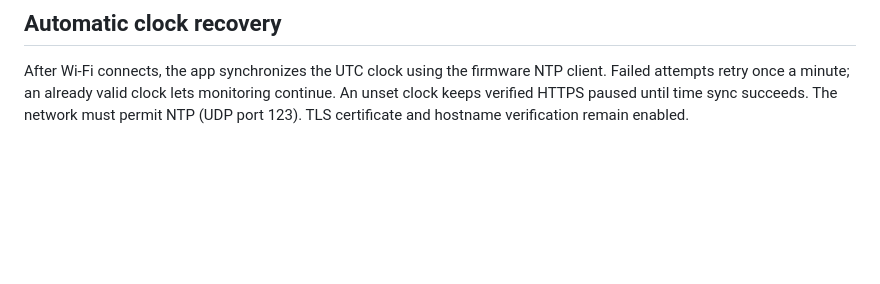
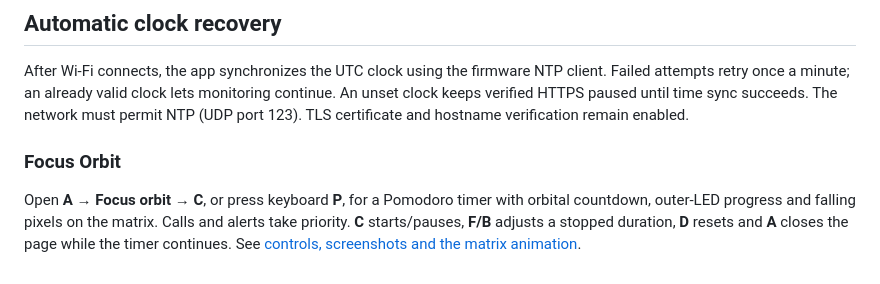
Before and after one commit to devnulluk/tildagon-3cx-monitor, a Markdown page: README.md, the part around the change. Drawn GitHub-style; blank space fills up the shorter version.

Commit message:
Add Focus Orbit timer with ring progress and matrix comet rain

```diff
--- a/README.md
+++ b/README.md
@@ -199,3 +199,7 @@ The [media notes](docs/gallery/README.md) explain how screenshots and animations
 ## Automatic clock recovery
 
 After Wi-Fi connects, the app synchronizes the UTC clock using the firmware NTP client. Failed attempts retry once a minute; an already valid clock lets monitoring continue. An unset clock keeps verified HTTPS paused until time sync succeeds. The network must permit NTP (UDP port 123). TLS certificate and hostname verification remain enabled.
+
+### Focus Orbit
+
+Open **A → Focus orbit → C**, or press keyboard **P**, for a Pomodoro timer with orbital countdown, outer-LED progress and falling pixels on the matrix. Calls and alerts take priority. **C** starts/pauses, **F/B** adjusts a stopped duration, **D** resets and **A** closes the page while the timer continues. See [controls, screenshots and the matrix animation](docs/FOCUS.md).
```
Also changed, not shown: docs/FOCUS.md (added, +34 -0 lines), docs/focus-matrix.gif (added), docs/focus-orbit-lcd.png (added), 9 other files.
